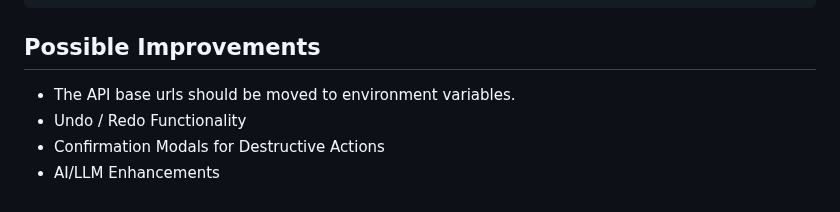
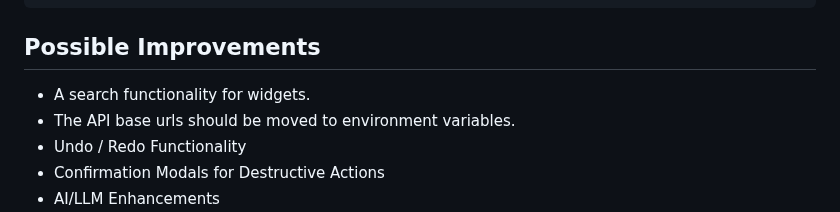
Before and after one commit to iamdipankarj/dashboard-builder, a Markdown page: README.md, the part around the change. Drawn GitHub-style.

````diff
--- a/README.md
+++ b/README.md
@@ -99,6 +99,7 @@ While the same can be built on top of nodejs too, this time I chose to have on a
 ```
 
 ## Possible Improvements
+* A search functionality for widgets.
 * The API base urls should be moved to environment variables.
 * Undo / Redo Functionality
 * Confirmation Modals for Destructive Actions
````
